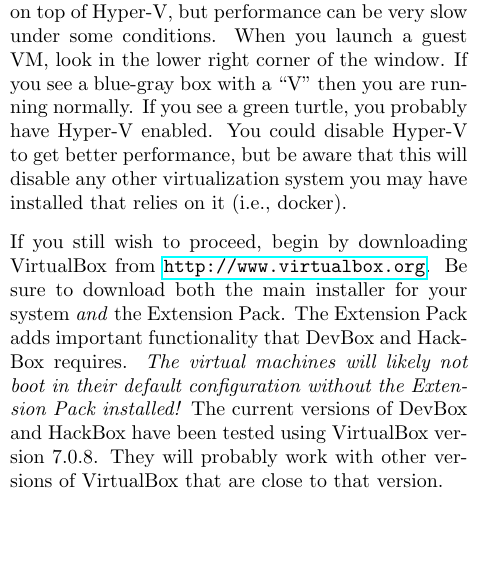
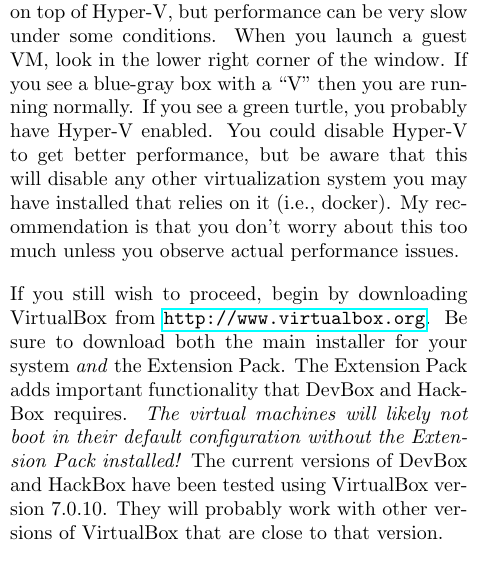
Before and after one commit to pchapin/genericfs, a LaTeX document (doc/DevBox-HackBox.tex): part of one column of page 2 of 10, cut so that both start at the same text, the shorter picture padded with empty space. Compiled offline with pdfLaTeX.

Commit message:
Updated revision/version information.

```diff
--- a/doc/DevBox-HackBox.tex
+++ b/doc/DevBox-HackBox.tex
@@ -122,15 +122,16 @@ some conditions. When you launch a guest VM, look in the lower right corner of t
 you see a blue-gray box with a ``V'' then you are running normally. If you see a green turtle,
 you probably have Hyper-V enabled. You could disable Hyper-V to get better performance, but be
 aware that this will disable any other virtualization system you may have installed that relies
-on it (i.e., docker).
+on it (i.e., docker). My recommendation is that you don't worry about this too much unless you
+observe actual performance issues.
 
 If you still wish to proceed, begin by downloading VirtualBox from
 \url{http://www.virtualbox.org}. Be sure to download both the main installer for your system
 \emph{and} the Extension Pack. The Extension Pack adds important functionality that DevBox and
 HackBox requires. \emph{The virtual machines will likely not boot in their default configuration
   without the Extension Pack installed!} The current versions of DevBox and HackBox have been
-tested using VirtualBox version 7.0.8. They will probably work with other versions of VirtualBox
-that are close to that version.
+tested using VirtualBox version 7.0.10. They will probably work with other versions of
+VirtualBox that are close to that version.
 
 Run the VirtualBox installer. After the installer completes double click on the Extension Pack
 to install that as well.
```
Also changed, not shown: doc/Compiling-Linux.tex (+1 -1 lines), doc/DevBox-HackBox.tex (2 more changed lines).
